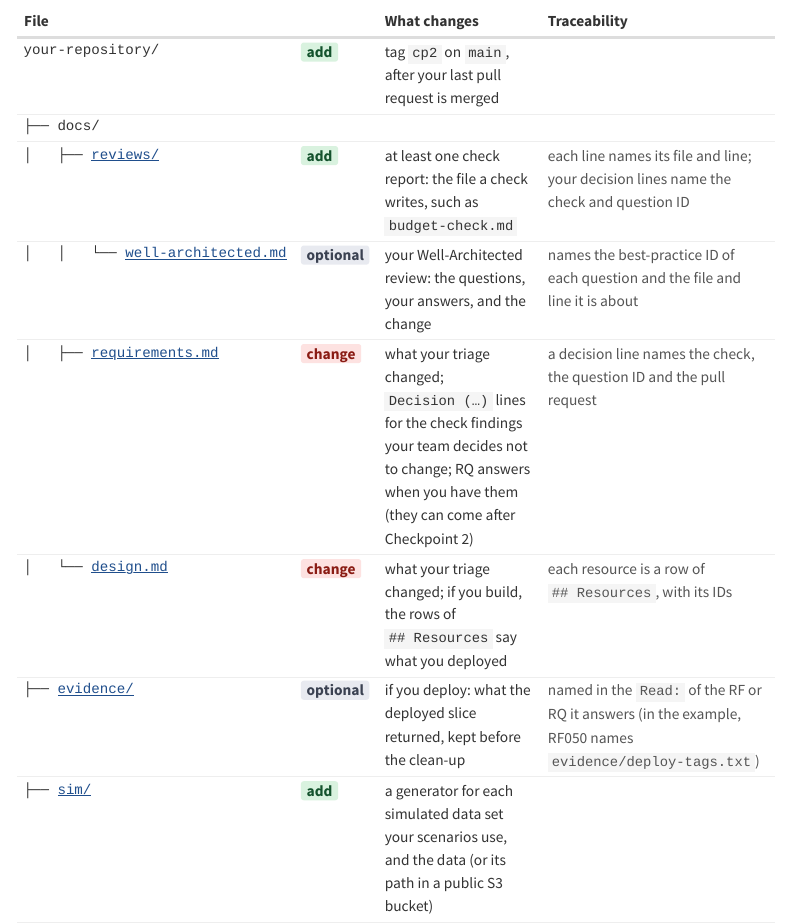
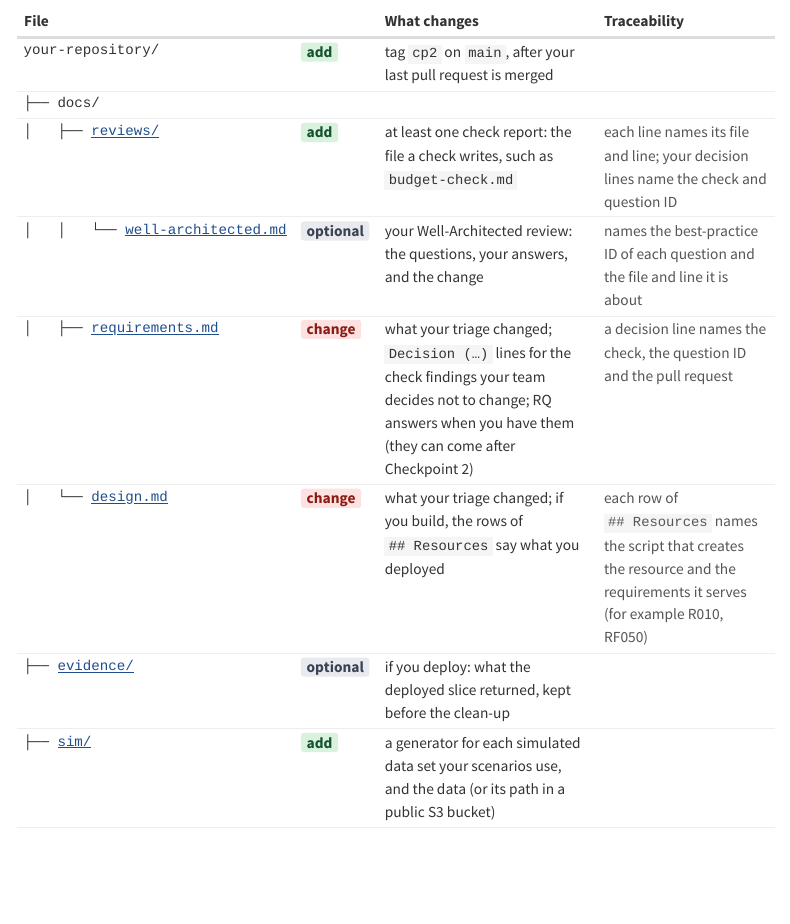
Before and after one commit to cpsc436c-2026w1/lecture-reviews, a Quarto document (project-checkpoint2.qmd): the page in a window 1100 px wide, from 1660 px down. Rendered offline with R 4.5, knitr and Pandoc in place of Quarto, with nearby package versions; menus at the side of the page are left out; long lines of code are wrapped.

Commit message:
checkpoint 2: Resources traceability in plain words; evidence cell dropped

```diff
--- a/project-checkpoint2.qmd
+++ b/project-checkpoint2.qmd
@@ -92,8 +92,8 @@ Each file name below links to it in that state.
 <tr><td class="t">│&nbsp;&nbsp;&nbsp;├── <a href="https://github.com/cpsc436c-2026w1/cp1-example/tree/cp2/docs/reviews">reviews/</a></td><td><span class="add">add</span></td><td>at least one check report: the file a check writes, such as <code>budget-check.md</code></td><td class="tr">each line names its file and line; your decision lines name the check and question ID</td></tr>
 <tr><td class="t">│&nbsp;&nbsp;&nbsp;│&nbsp;&nbsp;&nbsp;└── <a href="https://github.com/cpsc436c-2026w1/cp1-example/blob/cp2/docs/reviews/well-architected.md">well-architected.md</a></td><td><span class="opt">optional</span></td><td>your Well-Architected review: the questions, your answers, and the change</td><td class="tr">names the best-practice ID of each question and the file and line it is about</td></tr>
 <tr><td class="t">│&nbsp;&nbsp;&nbsp;├── <a href="https://github.com/cpsc436c-2026w1/cp1-example/blob/cp2/docs/requirements.md">requirements.md</a></td><td><span class="chg">change</span></td><td>what your triage changed; <code>Decision (…)</code> lines for the check findings your team decides not to change; RQ answers when you have them (they can come after Checkpoint 2)</td><td class="tr">a decision line names the check, the question ID and the pull request</td></tr>
-<tr><td class="t">│&nbsp;&nbsp;&nbsp;└── <a href="https://github.com/cpsc436c-2026w1/cp1-example/blob/cp2/docs/design.md">design.md</a></td><td><span class="chg">change</span></td><td>what your triage changed; if you build, the rows of <code>## Resources</code> say what you deployed</td><td class="tr">each resource is a row of <code>## Resources</code>, with its IDs</td></tr>
-<tr><td class="t">├── <a href="https://github.com/cpsc436c-2026w1/cp1-example/tree/cp2/evidence">evidence/</a></td><td><span class="opt">optional</span></td><td>if you deploy: what the deployed slice returned, kept before the clean-up</td><td class="tr">named in the <code>Read:</code> of the RF or RQ it answers (in the example, RF050 names <code>evidence/deploy-tags.txt</code>)</td></tr>
+<tr><td class="t">│&nbsp;&nbsp;&nbsp;└── <a href="https://github.com/cpsc436c-2026w1/cp1-example/blob/cp2/docs/design.md">design.md</a></td><td><span class="chg">change</span></td><td>what your triage changed; if you build, the rows of <code>## Resources</code> say what you deployed</td><td class="tr">each row of <code>## Resources</code> names the script that creates the resource and the requirements it serves (for example R010, RF050)</td></tr>
+<tr><td class="t">├── <a href="https://github.com/cpsc436c-2026w1/cp1-example/tree/cp2/evidence">evidence/</a></td><td><span class="opt">optional</span></td><td>if you deploy: what the deployed slice returned, kept before the clean-up</td><td class="tr"></td></tr>
 <tr><td class="t">├── <a href="https://github.com/cpsc436c-2026w1/cp1-example/tree/cp2/sim">sim/</a></td><td><span class="add">add</span></td><td>a generator for each simulated data set your scenarios use, and the data (or its path in a public S3 bucket)</td><td class="tr"></td></tr>
 <tr><td class="t">│&nbsp;&nbsp;&nbsp;└── <a href="https://github.com/cpsc436c-2026w1/cp1-example/tree/cp2/sim/data/SIM01">data/SIM01/</a></td><td><span class="add">add</span></td><td>what the system receives; <code>_truth/</code> inside it holds the events as they happened and any injected faults</td><td class="tr">the folder is the SIM ID, the same ID as the bullet in <code>## Data</code> and the <code>Given</code></td></tr>
 <tr><td class="t">├── <a href="https://github.com/cpsc436c-2026w1/cp1-example/tree/cp2/features">features/</a></td><td><span class="chg">change</span></td><td>scenarios that run for at least one job story and its requirements; <code>@todo</code> on a scenario not implemented yet</td><td class="tr"></td></tr>
```
Also changed, not shown: docs/search.json, 1 other file.
